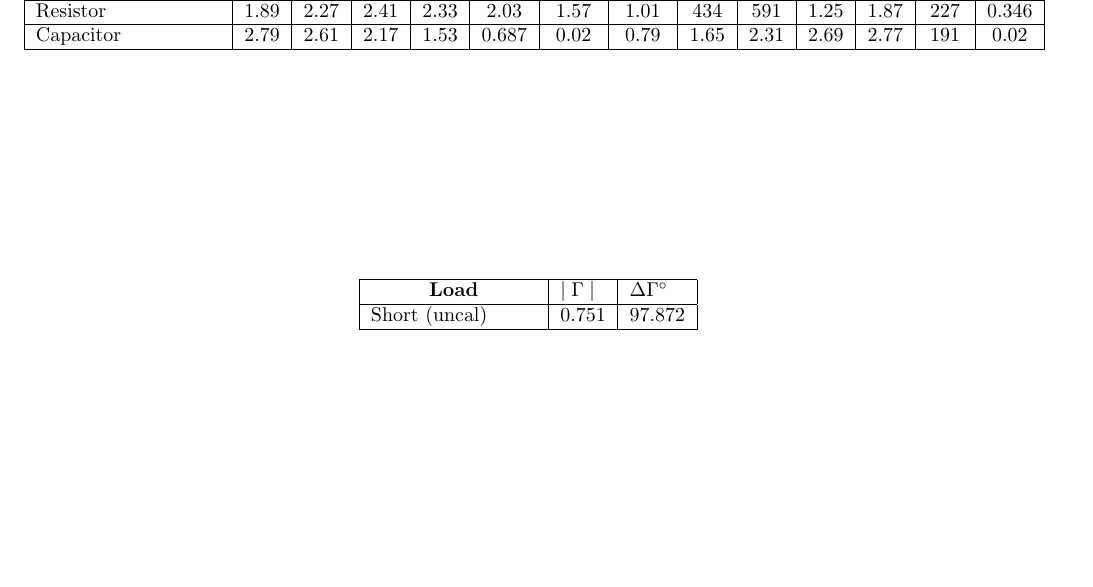
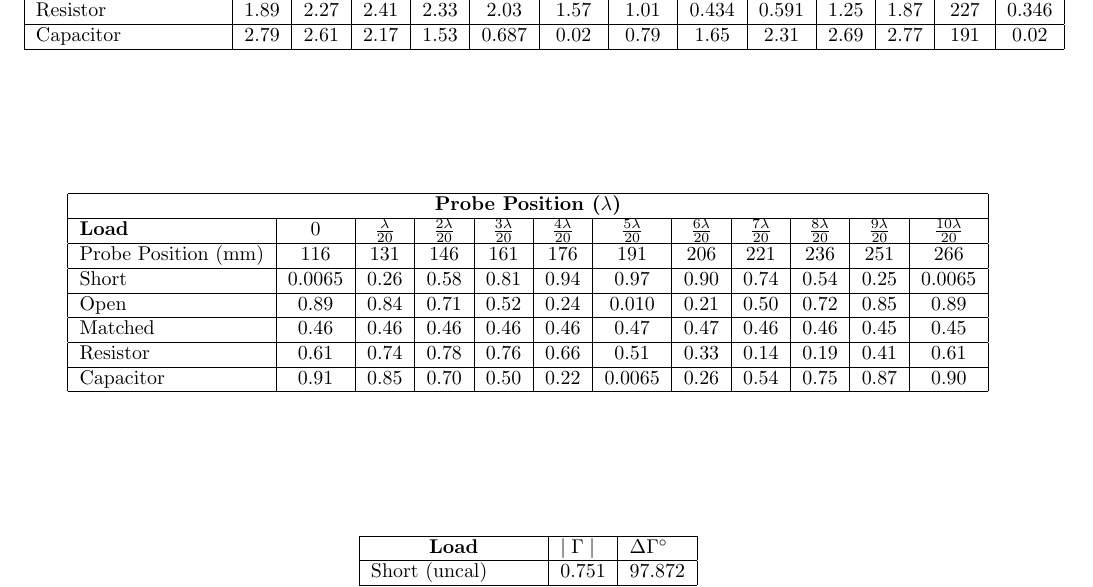
Before and after one commit to mjlshen/EECS-LaTeX, a LaTeX document (Lab1/Writeup.tex): part of page 3 of 3, cut so that both start at the same text, the shorter picture padded with empty space. Compiled offline with pdfLaTeX.

Commit message:
Analysis 2.3

```diff
--- a/Lab1/Writeup.tex
+++ b/Lab1/Writeup.tex
@@ -127,7 +127,7 @@
 	Short               & 0.02 & 0.81 & 1.79 & 2.49 & 2.89  & 3.00  & 2.77  & 2.29 & 1.65 & 0.76 & 0.02 & 116          & 0.02          \\ \hline
 	Open                & 2.75 & 2.59 & 2.19 & 1.59 & 0.736 & 0.032 & 0.643 & 1.53 & 2.21 & 2.61 & 2.73 & 193          & 0.02          \\ \hline
 	Matched             & 1.42 & 1.42 & 1.43 & 1.45 & 1.45  & 1.46  & 1.45  & 1.43 & 1.42 & 1.4  & 1.39 & 266          & 1.39          \\ \hline
-	Resistor            & 1.89 & 2.27 & 2.41 & 2.33 & 2.03  & 1.57  & 1.01  & 434  & 591  & 1.25 & 1.87 & 227          & 0.346         \\ \hline
+	Resistor            & 1.89 & 2.27 & 2.41 & 2.33 & 2.03  & 1.57  & 1.01  & 0.434& 0.591& 1.25 & 1.87 & 227          & 0.346         \\ \hline
 	Capacitor           & 2.79 & 2.61 & 2.17 & 1.53 & 0.687 & 0.02  & 0.79  & 1.65 & 2.31 & 2.69 & 2.77 & 191          & 0.02          \\ \hline
 	\end{tabular}
 \end{table}
@@ -142,6 +142,20 @@
 
 	%Analysis 2.3
 	\item
+	\begin{table}[h]
+	\centering
+		\begin{tabular}{|l|c|c|c|c|c|c|c|c|c|c|c|}
+		\hline
+		\multicolumn{12}{|c|}{\textbf{Probe Position ($\lambda$)}}                                                         		\\ \hline
+		\textbf{Load}       & 0      & $\frac{\lambda}{20}$    & $\frac{2\lambda}{20}$    & $\frac{3\lambda}{20}$    & $\frac{4\lambda}{20}$    & $\frac{5\lambda}{20}$      & $\frac{6\lambda}{20}$    & $\frac{7\lambda}{20}$    & $\frac{8\lambda}{20}$    & $\frac{9\lambda}{20}$    & $\frac{10\lambda}{20}$     		\\ \hline
+		Probe Position (mm) & 116    & 131  & 146  & 161  & 176  & 191    & 206  & 221  & 236  & 251  & 266    		\\ \hline
+		Short               & 0.0065 & 0.26 & 0.58 & 0.81 & 0.94 & 0.97   & 0.90 & 0.74 & 0.54 & 0.25 & 0.0065 		\\ \hline
+		Open                & 0.89   & 0.84 & 0.71 & 0.52 & 0.24 & 0.010  & 0.21 & 0.50 & 0.72 & 0.85 & 0.89   		\\ \hline
+		Matched             & 0.46   & 0.46 & 0.46 & 0.46 & 0.46 & 0.47   & 0.47 & 0.46 & 0.46 & 0.45 & 0.45   		\\ \hline
+		Resistor            & 0.61   & 0.74 & 0.78 & 0.76 & 0.66 & 0.51   & 0.33 & 0.14 & 0.19 & 0.41 & 0.61   		\\ \hline
+		Capacitor           & 0.91   & 0.85 & 0.70 & 0.50 & 0.22 & 0.0065 & 0.26 & 0.54 & 0.75 & 0.87 & 0.90   		\\ \hline
+		\end{tabular}
+	\end{table}
 \end{enumerate}
 \subsection{Questions}
 
```
Also changed, not shown: Lab1/Writeup.pdf, Lab1/Writeup.tex (4 more changed lines), 2 other files.
